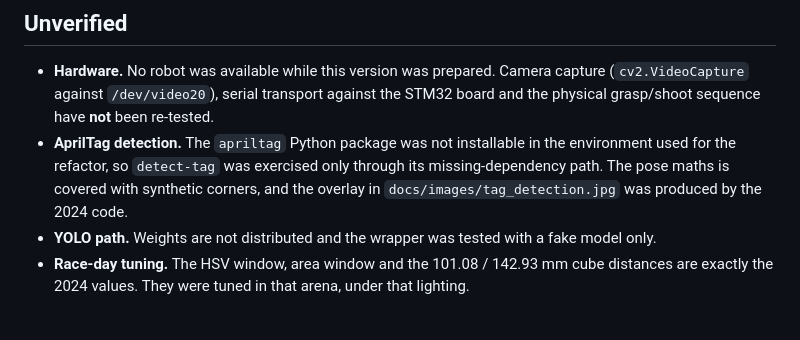
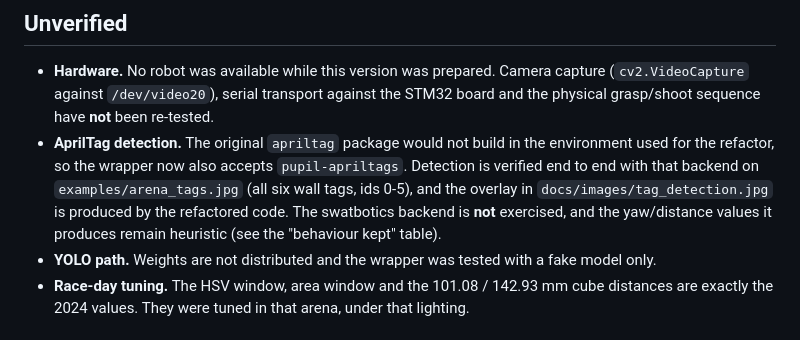
Before and after one commit to EatingNoLine/robogame-2024-vision, a Markdown page: docs/known-issues.md, the part around the change. Rendered like a GitHub page.

```diff
--- a/docs/known-issues.md
+++ b/docs/known-issues.md
@@ -38,10 +38,13 @@ and what is still unverified. Parity with the old numeric behaviour is pinned by
 * **Hardware.** No robot was available while this version was prepared. Camera
   capture (`cv2.VideoCapture` against `/dev/video20`), serial transport against the
   STM32 board and the physical grasp/shoot sequence have **not** been re-tested.
-* **AprilTag detection.** The `apriltag` Python package was not installable in the
-  environment used for the refactor, so `detect-tag` was exercised only through its
-  missing-dependency path. The pose maths is covered with synthetic corners, and the
-  overlay in `docs/images/tag_detection.jpg` was produced by the 2024 code.
+* **AprilTag detection.** The original `apriltag` package would not build in the
+  environment used for the refactor, so the wrapper now also accepts
+  `pupil-apriltags`. Detection is verified end to end with that backend on
+  `examples/arena_tags.jpg` (all six wall tags, ids 0-5), and the overlay in
+  `docs/images/tag_detection.jpg` is produced by the refactored code. The
+  swatbotics backend is **not** exercised, and the yaw/distance values it produces
+  remain heuristic (see the "behaviour kept" table).
 * **YOLO path.** Weights are not distributed and the wrapper was tested with a fake
   model only.
 * **Race-day tuning.** The HSV window, area window and the 101.08 / 142.93 mm cube
```
Also changed, not shown: CHANGELOG.md (+2 -0 lines), README.md (+39 -2 lines), docs/images/arena_tags.jpg (deleted), docs/images/tag_detection.jpg, examples/arena_tags.jpg, 4 other files.
